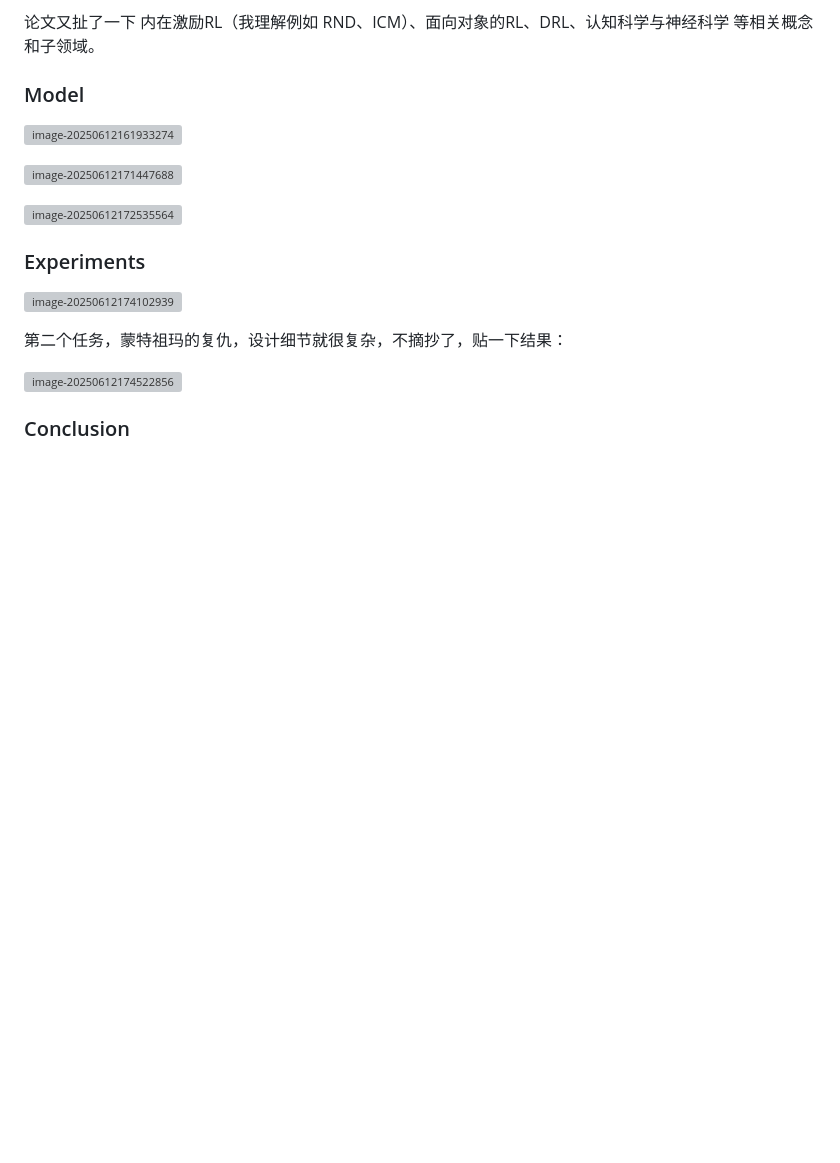
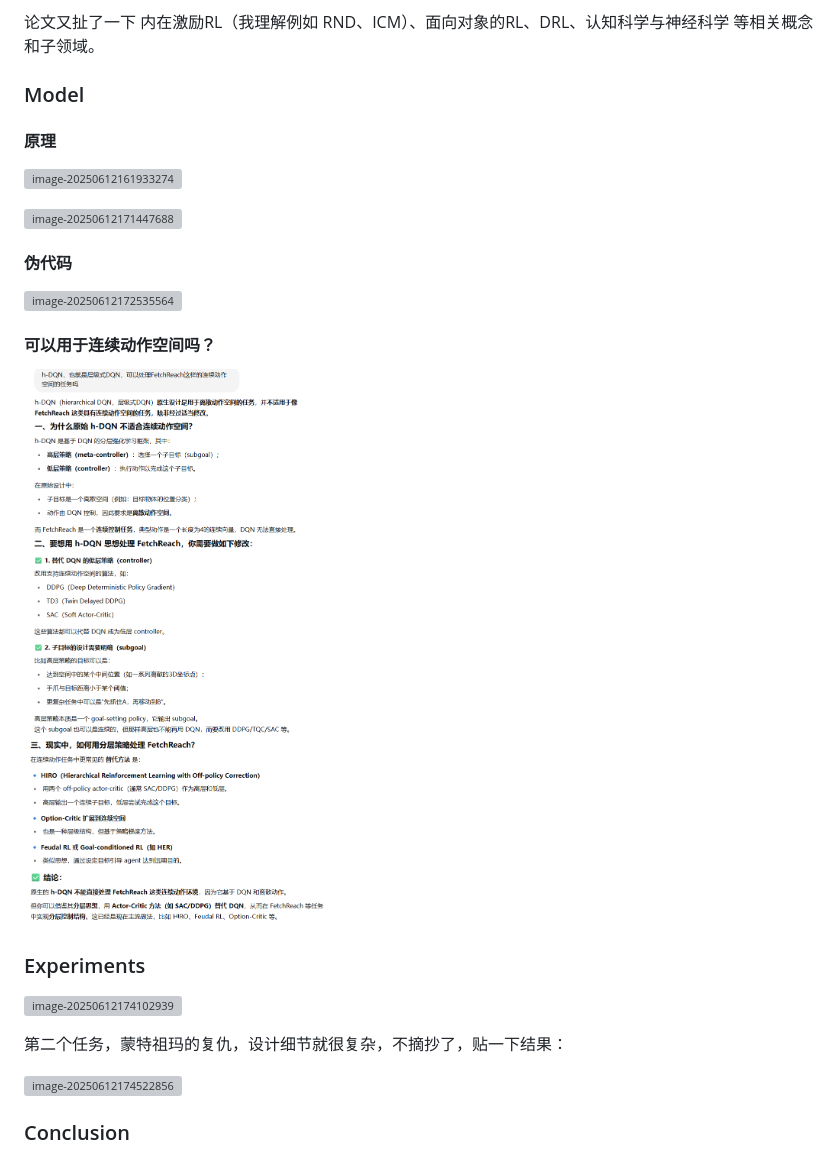
Before and after one commit to bisonliao/readpaper, a Markdown page: HDQN.md, the part around one of its changes. GitHub-like rendering; pictures changed too: img/image-20250612202946113.png (added); blank space fills up the shorter version; grey boxes are pictures that could not be loaded.

```diff
--- a/HDQN.md
+++ b/HDQN.md
@@ -37,13 +37,21 @@
 
 ### Model
 
+#### 原理
+
 
 
 ![image-20250612161933274](img/image-20250612161933274.png)
 
 ![image-20250612171447688](img/image-20250612171447688.png)
 
+#### 伪代码
+
 ![image-20250612172535564](img/image-20250612172535564.png)
+
+#### 可以用于连续动作空间吗？
+
+![image-20250612202946113](img/image-20250612202946113.png)
 
 ### Experiments
 
```
Also changed, not shown: other parts of HDQN.md (+73 -0 lines).
